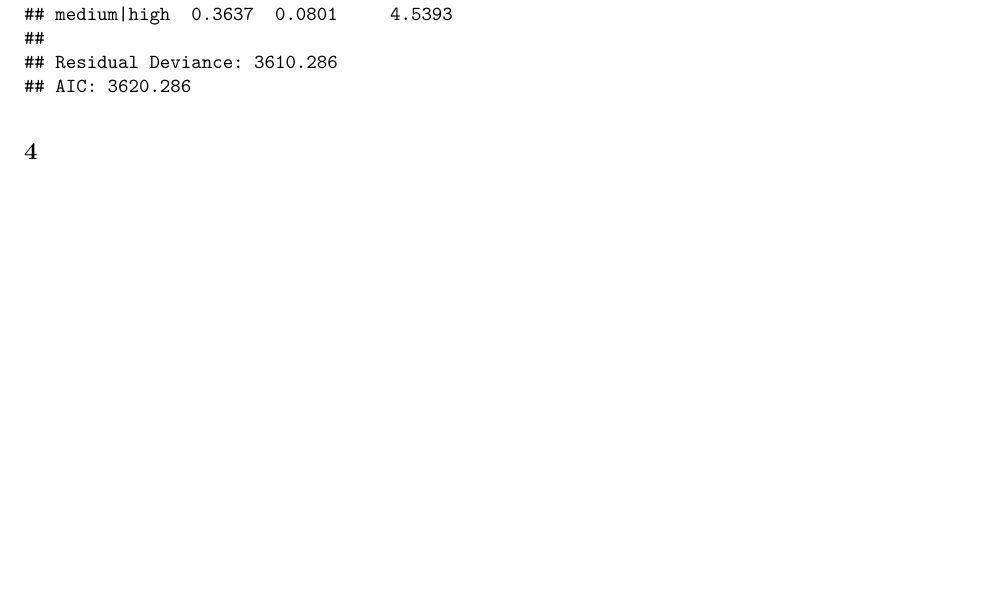
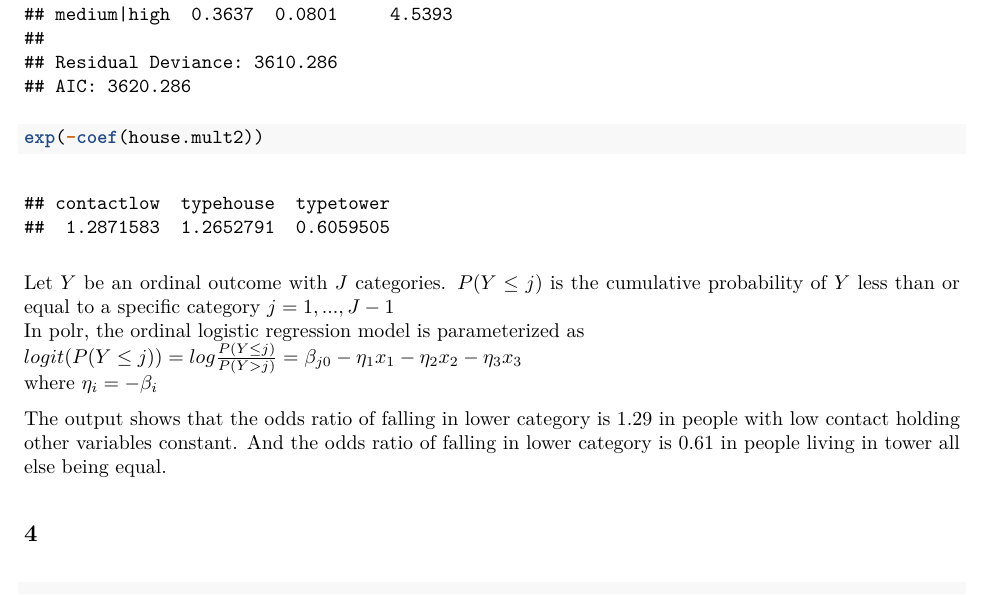
Before and after one commit to yjoyama/p8131, an R Markdown document (p8131_hw4.Rmd): part of page 7 of 7, cut so that both start at the same text, the shorter picture padded with empty space. The pictures show the output file p8131_hw4.pdf that the author committed with the source.

Commit message:
hw4 proportional odds model, model interpretation

````diff
--- a/p8131_hw4.Rmd
+++ b/p8131_hw4.Rmd
@@ -159,8 +159,15 @@ df_house2 <- df_house |>
 # fit an ordinal logistic regression model
 house.mult2 <- polr(sat ~ contact + type, data = df_house2, weights = frequency)
 summary(house.mult2)
+exp(-coef(house.mult2))
 ```
 
+Let $Y$ be an ordinal outcome with $J$ categories. $P(Y\leq j)$ is the cumulative probability of $Y$ less than or equal to a specific category $j=1,...,J-1$
+In polr, the ordinal logistic regression model is parameterized as
+$logit(P(Y\leq j))=log\frac{P(Y\leq j)}{P(Y>j)}=\beta_{j0}-\eta_1x_1-\eta_2x_2-\eta_3x_3$
+where $\eta_i=-\beta_i$
+
+The output shows that the odds ratio of falling in lower category is `r round(exp(-coef(house.mult2))[1], 2)` in people with low contact holding other variables constant. And the odds ratio of falling in lower category is `r round(exp(-coef(house.mult2))[3], 2)` in people living in tower all else being equal.
 
 ## 4
 ```{r}
````
Also changed, not shown: p8131_hw4.pdf.
